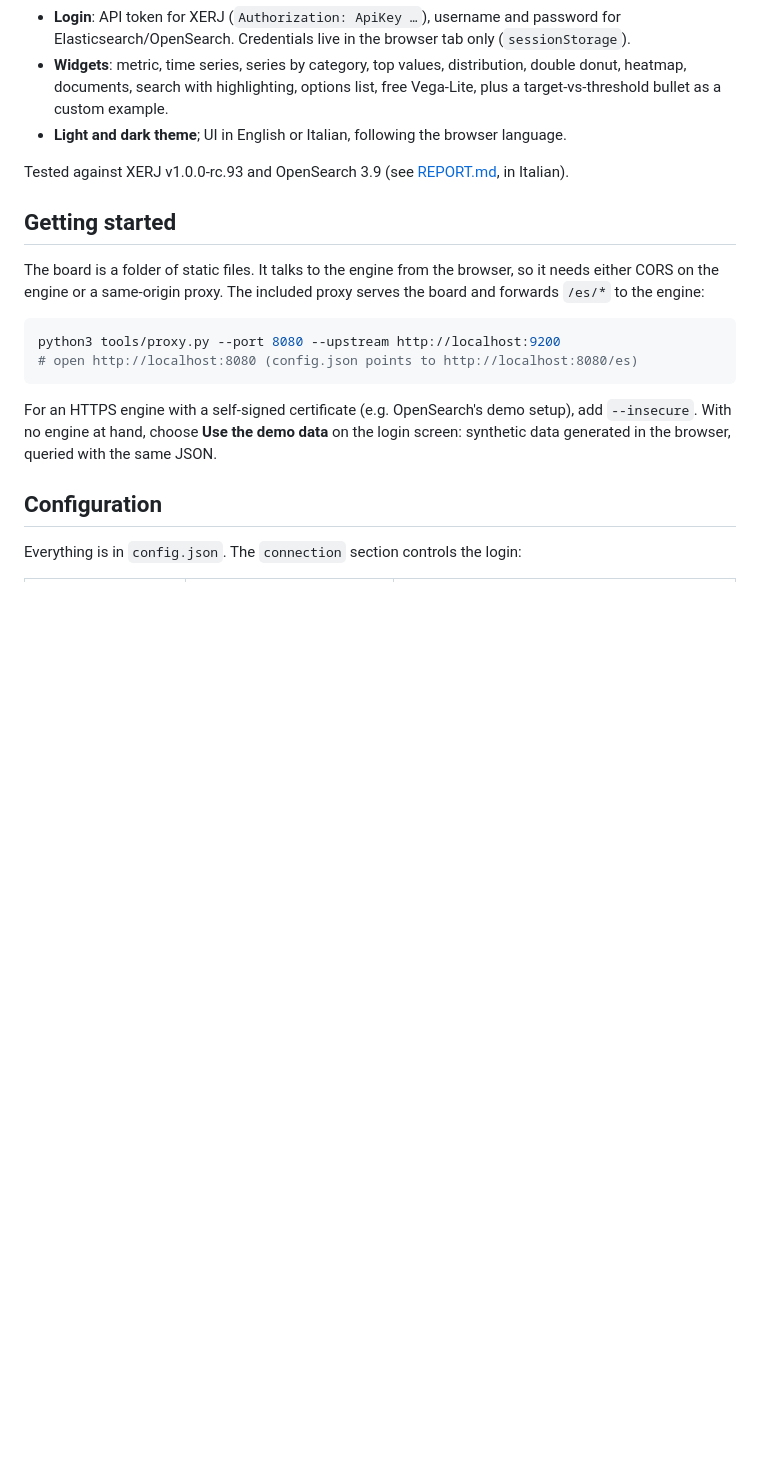
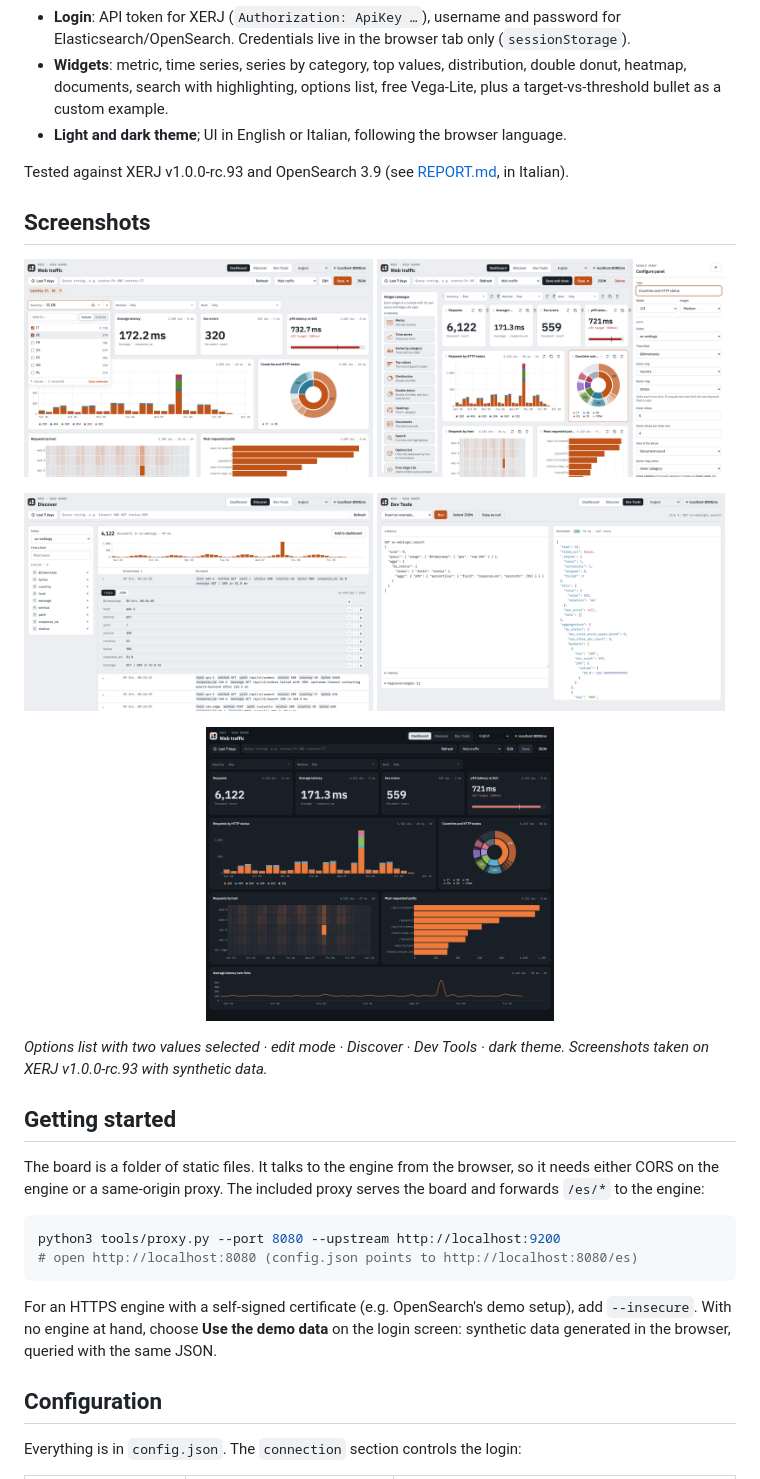
Before and after one commit to Vinz2168/xerj-vega-board, a Markdown page: README.md, the part around the change. Drawn GitHub-style; pictures changed too: docs/screenshots/01-dashboard-dark.png, docs/screenshots/02-options-list.png, docs/screenshots/03-edit.png; blank space fills up the shorter version.

```diff
--- a/README.md
+++ b/README.md
@@ -24,6 +24,18 @@ and any engine with an Elasticsearch-compatible API. Every chart is a modular wi
 - **Light and dark theme**; UI in English or Italian, following the browser language.
 
 Tested against XERJ v1.0.0-rc.93 and OpenSearch 3.9 (see [REPORT.md](REPORT.md), in Italian).
+
+## Screenshots
+
+<a href="docs/screenshots/02-options-list.png"><img src="docs/screenshots/02-options-list.png" alt="Options list with two countries selected: the filter chip and every panel update" width="49%"></a>
+<a href="docs/screenshots/03-edit.png"><img src="docs/screenshots/03-edit.png" alt="Edit mode: widget catalogue and the side editor of a double donut" width="49%"></a>
+
+<a href="docs/screenshots/04-discover.png"><img src="docs/screenshots/04-discover.png" alt="Discover: histogram, field list and an expanded document" width="49%"></a>
+<a href="docs/screenshots/05-devtools.png"><img src="docs/screenshots/05-devtools.png" alt="Dev Tools: an aggregation and the response from XERJ" width="49%"></a>
+
+<p align="center"><a href="docs/screenshots/01-dashboard-dark.png"><img src="docs/screenshots/01-dashboard-dark.png" alt="The same dashboard in dark theme" width="49%"></a></p>
+
+*Options list with two values selected · edit mode · Discover · Dev Tools · dark theme. Screenshots taken on XERJ v1.0.0-rc.93 with synthetic data.*
 
 ## Getting started
 
```
Also changed, not shown: README.it.md (+12 -0 lines), docs/screenshots/01-dashboard-light.png, 2 other files.
